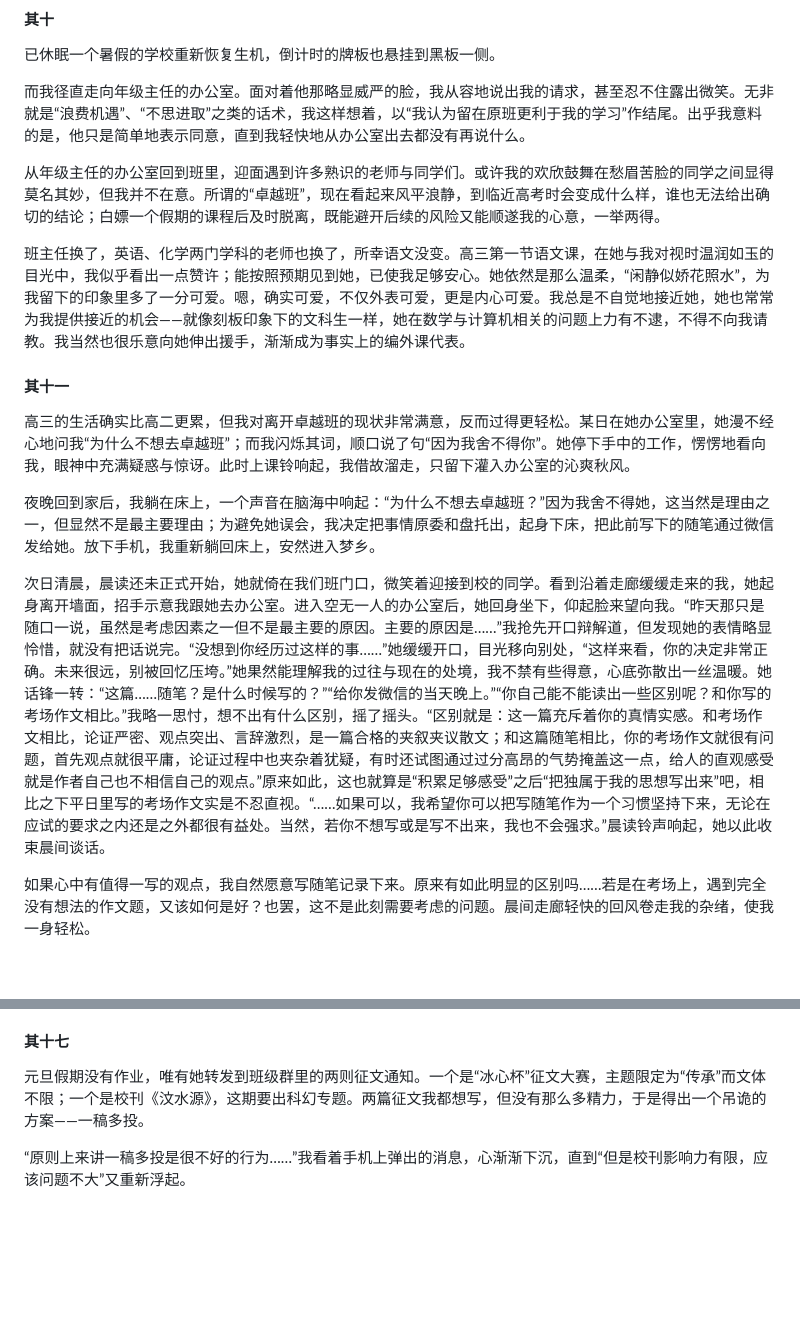
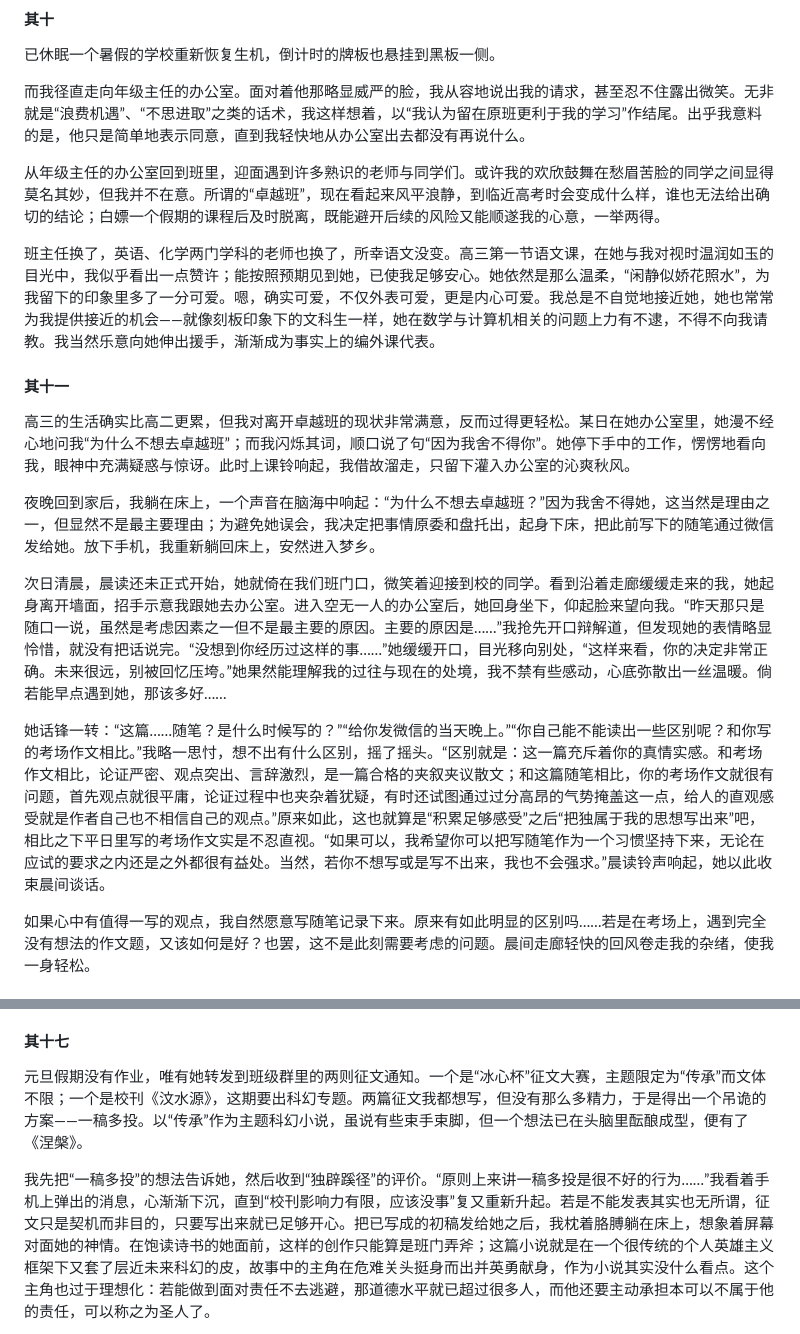
Before and after one commit to zoomy14112/StarProject, a Markdown page: 孤灯夜雪/上：茫茫雪原.md, 2 parts joined by grey strips. Rendered like a GitHub page; blank space fills up the shorter version.

```diff
--- a/孤灯夜雪/上：茫茫雪原.md
+++ b/孤灯夜雪/上：茫茫雪原.md
@@ -98,7 +98,7 @@
 
 从年级主任的办公室回到班里，迎面遇到许多熟识的老师与同学们。或许我的欢欣鼓舞在愁眉苦脸的同学之间显得莫名其妙，但我并不在意。所谓的“卓越班”，现在看起来风平浪静，到临近高考时会变成什么样，谁也无法给出确切的结论；白嫖一个假期的课程后及时脱离，既能避开后续的风险又能顺遂我的心意，一举两得。
 
-班主任换了，英语、化学两门学科的老师也换了，所幸语文没变。高三第一节语文课，在她与我对视时温润如玉的目光中，我似乎看出一点赞许；能按照预期见到她，已使我足够安心。她依然是那么温柔，“闲静似娇花照水”，为我留下的印象里多了一分可爱。嗯，确实可爱，不仅外表可爱，更是内心可爱。我总是不自觉地接近她，她也常常为我提供接近的机会——就像刻板印象下的文科生一样，她在数学与计算机相关的问题上力有不逮，不得不向我请教。我当然也很乐意向她伸出援手，渐渐成为事实上的编外课代表。
+班主任换了，英语、化学两门学科的老师也换了，所幸语文没变。高三第一节语文课，在她与我对视时温润如玉的目光中，我似乎看出一点赞许；能按照预期见到她，已使我足够安心。她依然是那么温柔，“闲静似娇花照水”，为我留下的印象里多了一分可爱。嗯，确实可爱，不仅外表可爱，更是内心可爱。我总是不自觉地接近她，她也常常为我提供接近的机会——就像刻板印象下的文科生一样，她在数学与计算机相关的问题上力有不逮，不得不向我请教。我当然乐意向她伸出援手，渐渐成为事实上的编外课代表。
 
 #### 其十一
 
@@ -106,7 +106,9 @@
 
 夜晚回到家后，我躺在床上，一个声音在脑海中响起：“为什么不想去卓越班？”因为我舍不得她，这当然是理由之一，但显然不是最主要理由；为避免她误会，我决定把事情原委和盘托出，起身下床，把此前写下的随笔通过微信发给她。放下手机，我重新躺回床上，安然进入梦乡。
 
-次日清晨，晨读还未正式开始，她就倚在我们班门口，微笑着迎接到校的同学。看到沿着走廊缓缓走来的我，她起身离开墙面，招手示意我跟她去办公室。进入空无一人的办公室后，她回身坐下，仰起脸来望向我。“昨天那只是随口一说，虽然是考虑因素之一但不是最主要的原因。主要的原因是……”我抢先开口辩解道，但发现她的表情略显怜惜，就没有把话说完。“没想到你经历过这样的事……”她缓缓开口，目光移向别处，“这样来看，你的决定非常正确。未来很远，别被回忆压垮。”她果然能理解我的过往与现在的处境，我不禁有些得意，心底弥散出一丝温暖。她话锋一转：“这篇……随笔？是什么时候写的？”“给你发微信的当天晚上。”“你自己能不能读出一些区别呢？和你写的考场作文相比。”我略一思忖，想不出有什么区别，摇了摇头。“区别就是：这一篇充斥着你的真情实感。和考场作文相比，论证严密、观点突出、言辞激烈，是一篇合格的夹叙夹议散文；和这篇随笔相比，你的考场作文就很有问题，首先观点就很平庸，论证过程中也夹杂着犹疑，有时还试图通过过分高昂的气势掩盖这一点，给人的直观感受就是作者自己也不相信自己的观点。”原来如此，这也就算是“积累足够感受”之后“把独属于我的思想写出来”吧，相比之下平日里写的考场作文实是不忍直视。“……如果可以，我希望你可以把写随笔作为一个习惯坚持下来，无论在应试的要求之内还是之外都很有益处。当然，若你不想写或是写不出来，我也不会强求。”晨读铃声响起，她以此收束晨间谈话。
+次日清晨，晨读还未正式开始，她就倚在我们班门口，微笑着迎接到校的同学。看到沿着走廊缓缓走来的我，她起身离开墙面，招手示意我跟她去办公室。进入空无一人的办公室后，她回身坐下，仰起脸来望向我。“昨天那只是随口一说，虽然是考虑因素之一但不是最主要的原因。主要的原因是……”我抢先开口辩解道，但发现她的表情略显怜惜，就没有把话说完。“没想到你经历过这样的事……”她缓缓开口，目光移向别处，“这样来看，你的决定非常正确。未来很远，别被回忆压垮。”她果然能理解我的过往与现在的处境，我不禁有些感动，心底弥散出一丝温暖。倘若能早点遇到她，那该多好……
+
+她话锋一转：“这篇……随笔？是什么时候写的？”“给你发微信的当天晚上。”“你自己能不能读出一些区别呢？和你写的考场作文相比。”我略一思忖，想不出有什么区别，摇了摇头。“区别就是：这一篇充斥着你的真情实感。和考场作文相比，论证严密、观点突出、言辞激烈，是一篇合格的夹叙夹议散文；和这篇随笔相比，你的考场作文就很有问题，首先观点就很平庸，论证过程中也夹杂着犹疑，有时还试图通过过分高昂的气势掩盖这一点，给人的直观感受就是作者自己也不相信自己的观点。”原来如此，这也就算是“积累足够感受”之后“把独属于我的思想写出来”吧，相比之下平日里写的考场作文实是不忍直视。“如果可以，我希望你可以把写随笔作为一个习惯坚持下来，无论在应试的要求之内还是之外都很有益处。当然，若你不想写或是写不出来，我也不会强求。”晨读铃声响起，她以此收束晨间谈话。
 
 如果心中有值得一写的观点，我自然愿意写随笔记录下来。原来有如此明显的区别吗……若是在考场上，遇到完全没有想法的作文题，又该如何是好？也罢，这不是此刻需要考虑的问题。晨间走廊轻快的回风卷走我的杂绪，使我一身轻松。
 
@@ -186,7 +188,7 @@
 
 #### 其十七
 
-元旦假期没有作业，唯有她转发到班级群里的两则征文通知。一个是“冰心杯”征文大赛，主题限定为“传承”而文体不限；一个是校刊《汶水源》，这期要出科幻专题。两篇征文我都想写，但没有那么多精力，于是得出一个吊诡的方案——一稿多投。
+元旦假期没有作业，唯有她转发到班级群里的两则征文通知。一个是“冰心杯”征文大赛，主题限定为“传承”而文体不限；一个是校刊《汶水源》，这期要出科幻专题。两篇征文我都想写，但没有那么多精力，于是得出一个吊诡的方案——一稿多投。以“传承”作为主题科幻小说，虽说有些束手束脚，但一个想法已在头脑里酝酿成型，便有了《涅槃》。
 
-“原则上来讲一稿多投是很不好的行为……”我看着手机上弹出的消息，心渐渐下沉，直到“但是校刊影响力有限，应该问题不大”又重新浮起。
+我先把“一稿多投”的想法告诉她，然后收到“独辟蹊径”的评价。“原则上来讲一稿多投是很不好的行为……”我看着手机上弹出的消息，心渐渐下沉，直到“校刊影响力有限，应该没事”复又重新升起。若是不能发表其实也无所谓，征文只是契机而非目的，只要写出来就已足够开心。把已写成的初稿发给她之后，我枕着胳膊躺在床上，想象着屏幕对面她的神情。在饱读诗书的她面前，这样的创作只能算是班门弄斧；这篇小说就是在一个很传统的个人英雄主义框架下又套了层近未来科幻的皮，故事中的主角在危难关头挺身而出并英勇献身，作为小说其实没什么看点。这个主角也过于理想化：若能做到面对责任不去逃避，那道德水平就已超过很多人，而他还要主动承担本可以不属于他的责任，可以称之为圣人了。
 
```
Also changed, not shown: other parts of 孤灯夜雪/上：茫茫雪原.md (+13 -1 lines), 孤灯夜雪/Outline.md (+8 -4 lines).
